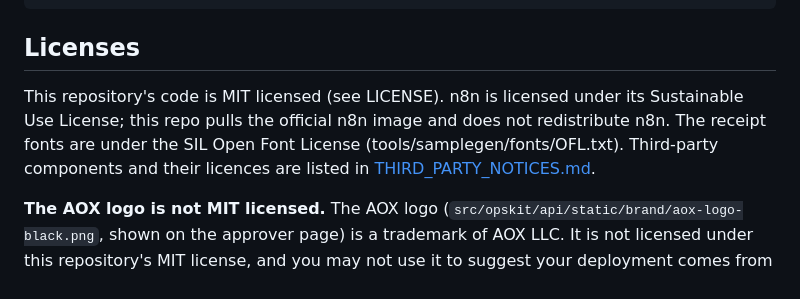
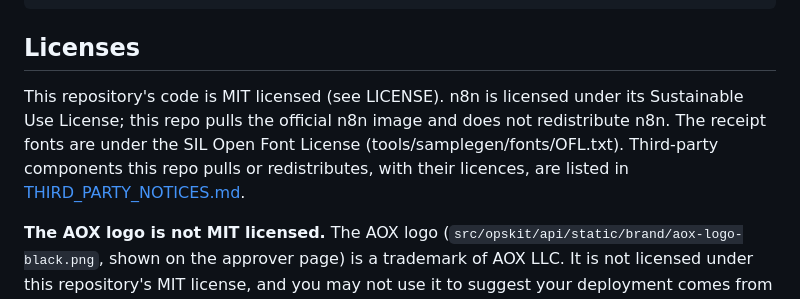
Before and after one commit to AOX-LLC/ops-automation-kit, a Markdown page: README.md, the part around the change. Rendered like a GitHub page.

Commit message:
docs: plan and README follow the review

```diff
--- a/README.md
+++ b/README.md
@@ -213,7 +213,7 @@ docs/                plans and architecture notes
 
 ## Licenses
 
-This repository's code is MIT licensed (see LICENSE). n8n is licensed under its Sustainable Use License; this repo pulls the official n8n image and does not redistribute n8n. The receipt fonts are under the SIL Open Font License (tools/samplegen/fonts/OFL.txt). Third-party components and their licences are listed in [THIRD_PARTY_NOTICES.md](THIRD_PARTY_NOTICES.md).
+This repository's code is MIT licensed (see LICENSE). n8n is licensed under its Sustainable Use License; this repo pulls the official n8n image and does not redistribute n8n. The receipt fonts are under the SIL Open Font License (tools/samplegen/fonts/OFL.txt). Third-party components this repo pulls or redistributes, with their licences, are listed in [THIRD_PARTY_NOTICES.md](THIRD_PARTY_NOTICES.md).
 
 **The AOX logo is not MIT licensed.** The AOX logo (`src/opskit/api/static/brand/aox-logo-black.png`, shown on the approver page) is a trademark of AOX LLC. It is not licensed under this repository's MIT license, and you may not use it to suggest your deployment comes from or is endorsed by AOX. Replace it in your own deployments: set `OPSKIT_BRAND_LOGO_URL` to your own logo (for example a path under `/static/`) and `OPSKIT_BRAND_LOGO_ALT` to its alt text, or set the URL to empty to hide the logo. See `src/opskit/api/static/brand/README.md`.
 
```
Also changed, not shown: docs/plans/2026-10-03-phase-3e-agent-core.md (+10 -6 lines).
